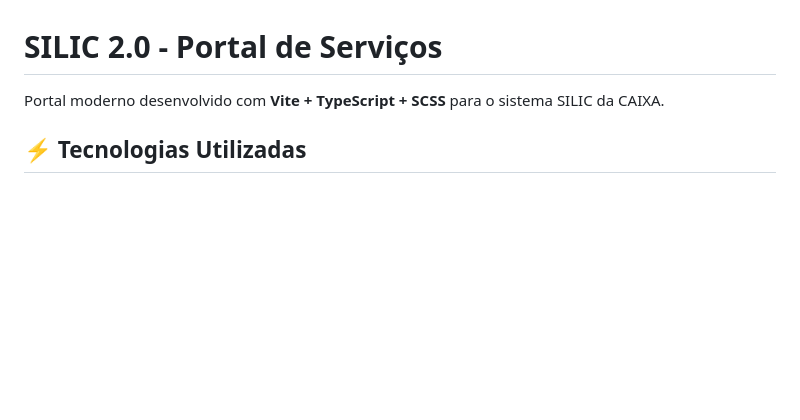
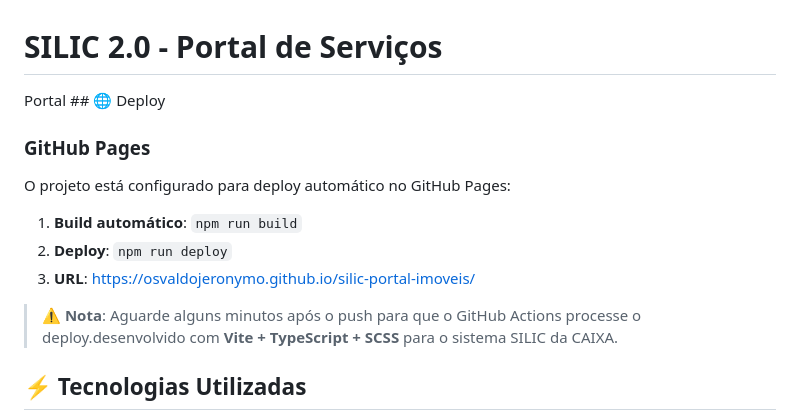
Before and after one commit to osvaldojeronymo/silic-portal-imoveis, a Markdown page: README.md, the part around the change. GitHub-like rendering; blank space fills up the shorter version.

Commit message:
docs: atualizando informações de deploy
- Adicionada nota sobre tempo de processamento do GitHub Actions
- Pequeno ajuste para forçar novo deploy

```diff
--- a/README.md
+++ b/README.md
@@ -1,6 +1,15 @@
 # SILIC 2.0 - Portal de Serviços
 
-Portal moderno desenvolvido com **Vite + TypeScript + SCSS** para o sistema SILIC da CAIXA.
+Portal ## 🌐 Deploy
+
+### GitHub Pages
+O projeto está configurado para deploy automático no GitHub Pages:
+
+1. **Build automático**: `npm run build`
+2. **Deploy**: `npm run deploy`
+3. **URL**: https://osvaldojeronymo.github.io/silic-portal-imoveis/
+
+> ⚠️ **Nota**: Aguarde alguns minutos após o push para que o GitHub Actions processe o deploy.desenvolvido com **Vite + TypeScript + SCSS** para o sistema SILIC da CAIXA.
 
 ## ⚡ Tecnologias Utilizadas
 
```
